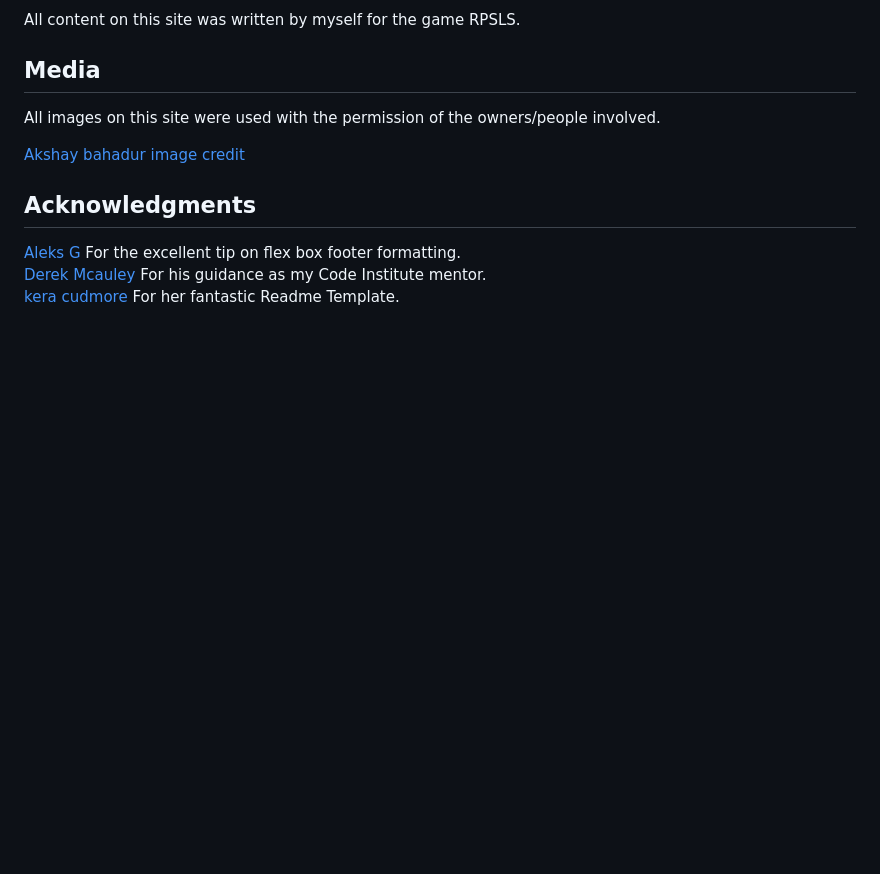
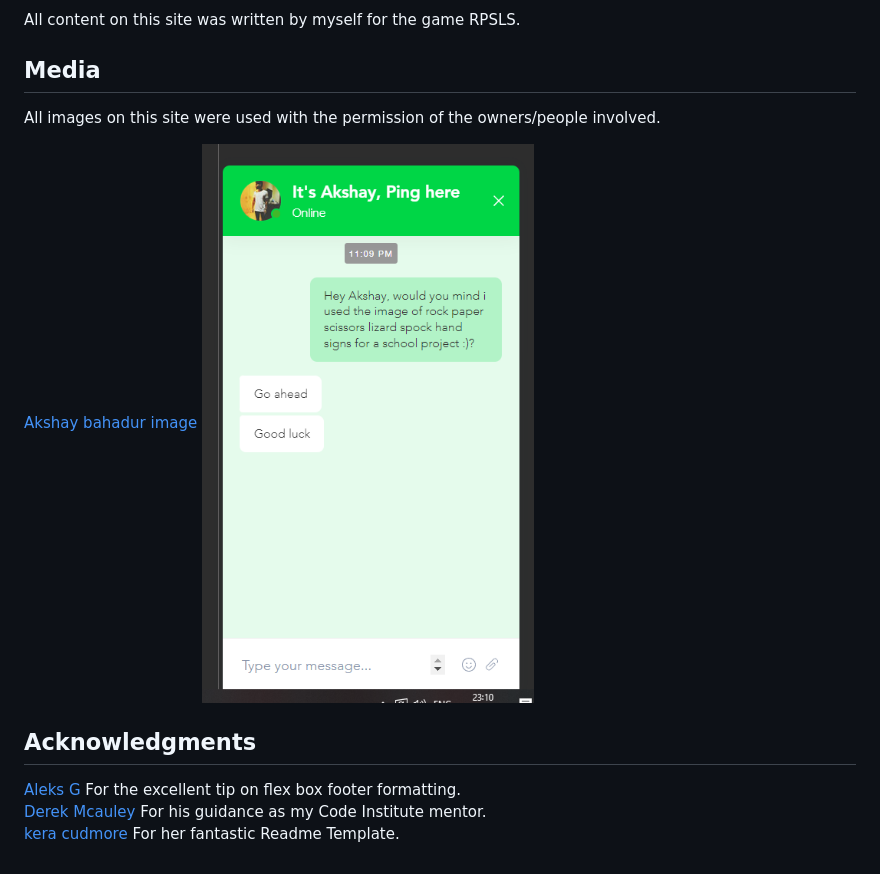
Before and after one commit to DavidUWL/Project-two, a Markdown page: README.md, the part around the change. Rendered like a GitHub page; blank space fills up the shorter version.

Commit message:
fixed faulty link in media section of readme.

```diff
--- a/README.md
+++ b/README.md
@@ -272,7 +272,7 @@ All content on this site was written by myself for the game RPSLS.
 ## Media
 All images on this site were used with the permission of the owners/people involved.
 
-[Akshay bahadur image credit](https://static.wixstatic.com/media/903056_39aa9523c70a428684be9744580b0b1b~mv2.png/v1/fill/w_844,h_844,al_c,q_90,usm_0.66_1.00_0.01,enc_auto/903056_39aa9523c70a428684be9744580b0b1b~mv2.png)<br>
+[Akshay bahadur image](https://static.wixstatic.com/media/903056_39aa9523c70a428684be9744580b0b1b~mv2.png/v1/fill/w_844,h_844,al_c,q_90,usm_0.66_1.00_0.01,enc_auto/903056_39aa9523c70a428684be9744580b0b1b~mv2.png) ![usage request](./assets/images/readme-images/akshay-credit.png)<br>
 
 
 ## Acknowledgments
```
